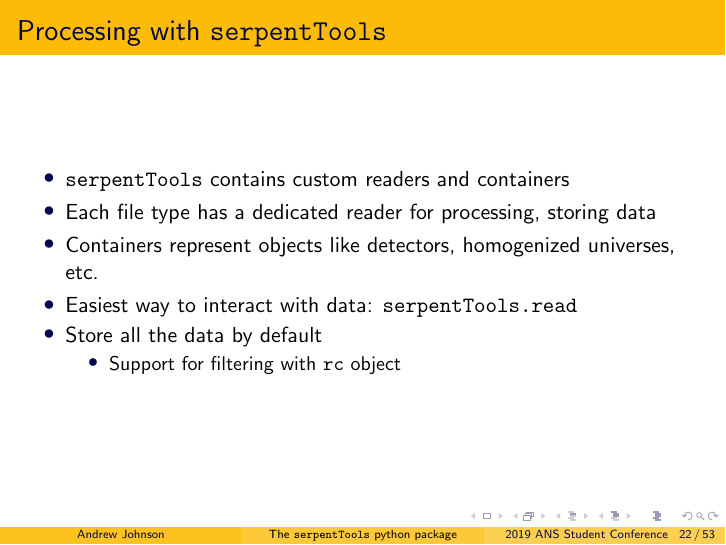
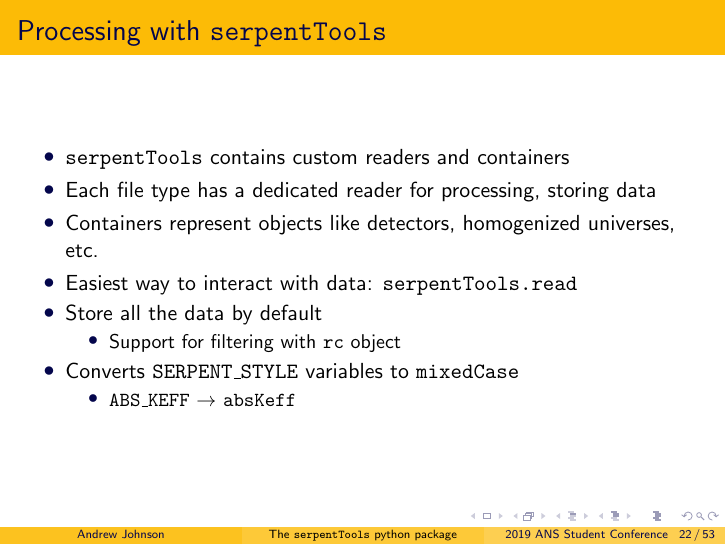
Before and after one commit to drewejohnson/ans-student19-serpenttools, LaTeX slides (ans19-serpentTools.tex): page 33 of 82. Compiled offline with pdfLaTeX.

Commit message:
Add description of SERPENT_STYLE vs mixedCase

```diff
--- a/ans19-serpentTools.tex
+++ b/ans19-serpentTools.tex
@@ -330,6 +330,10 @@
         \item{Store all the data by default}
         \begin{itemize}
             \item{Support for filtering with \texttt{rc} object}
+        \end{itemize}
+        \item{Converts \texttt{SERPENT\_STYLE} variables to \texttt{mixedCase}}
+        \begin{itemize}
+            \item{\texttt{ABS\_KEFF} $\rightarrow$ \texttt{absKeff}}
         \end{itemize}
     \end{itemize}
 \end{frame}
```
